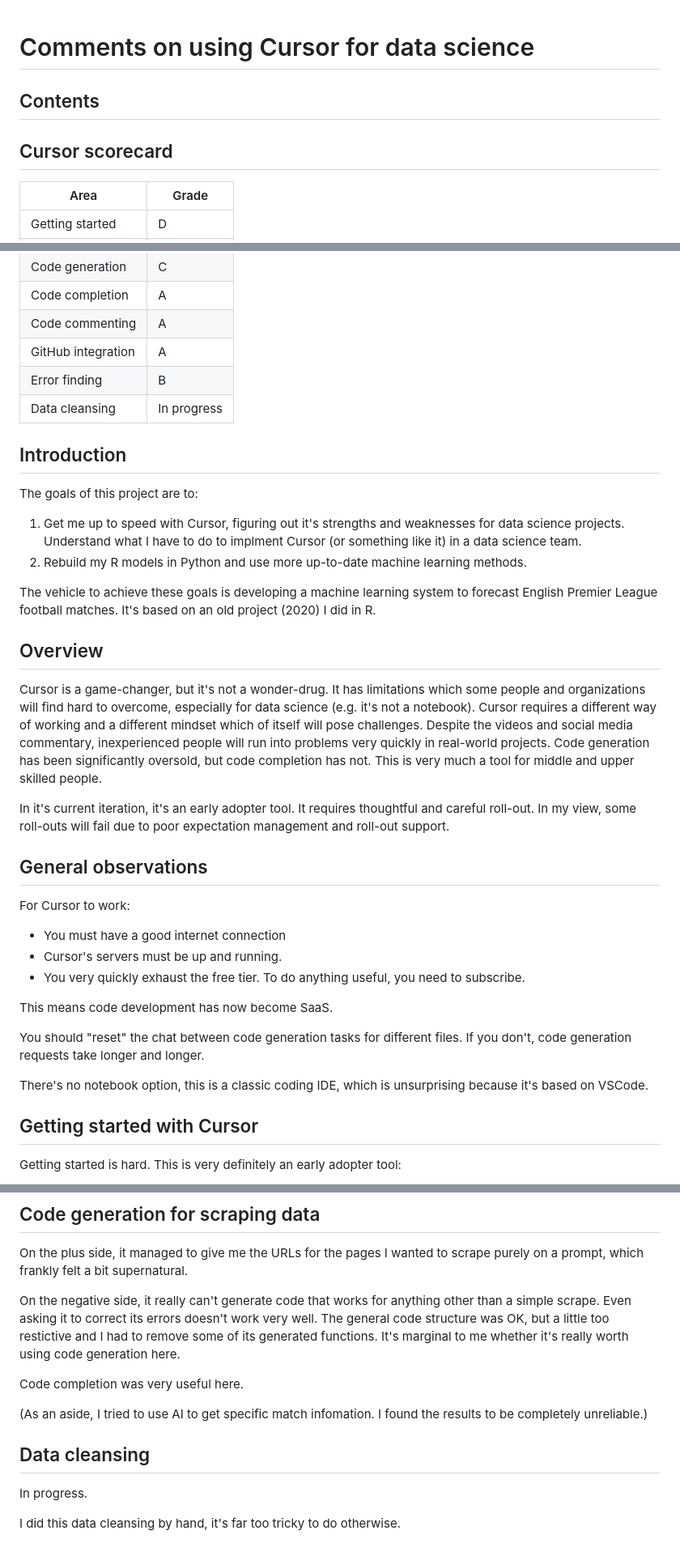
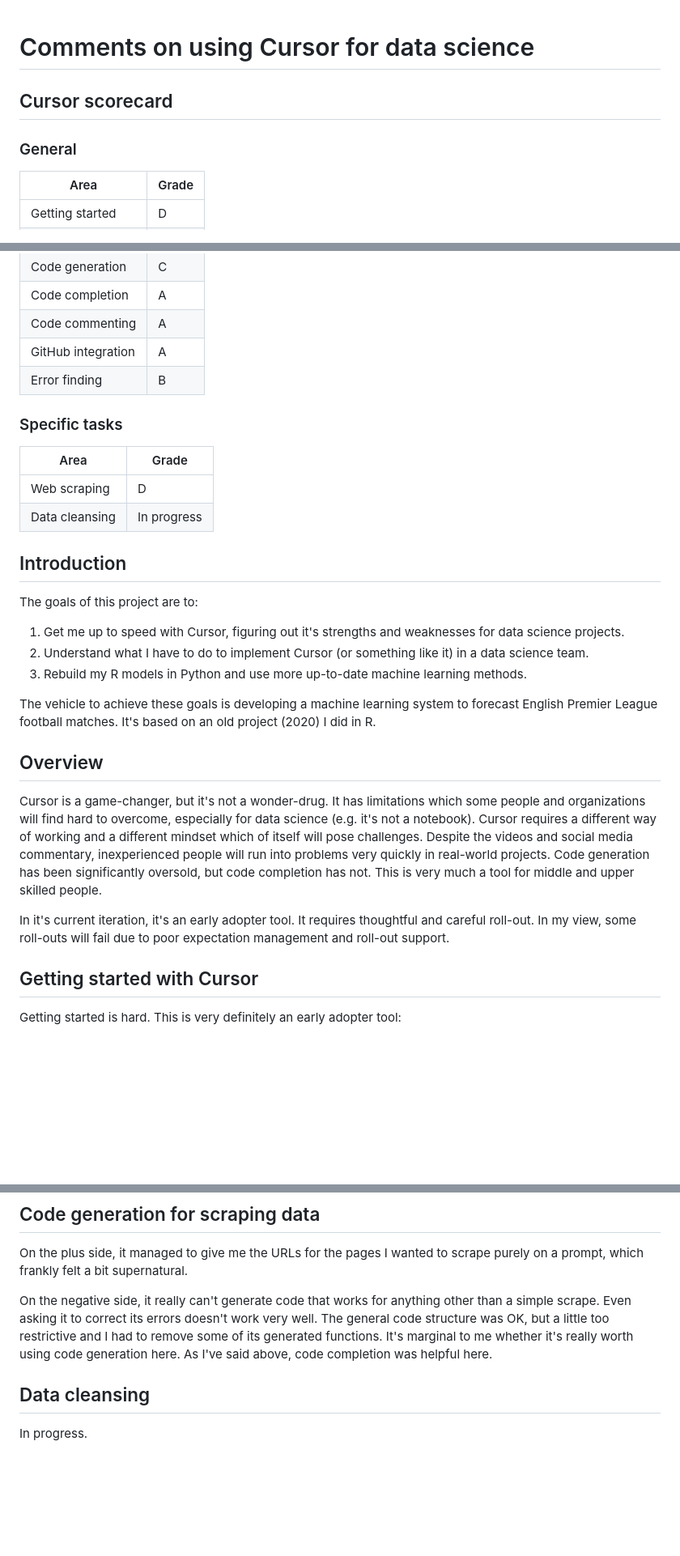
Before and after one commit to MikeWoodward/English-Football-Forecasting, a Markdown page: Code/development_comments.md, 3 parts joined by grey strips. Shown at 81% size. GitHub-like rendering; blank space fills up the shorter version.

```diff
--- a/Code/development_comments.md
+++ b/Code/development_comments.md
@@ -1,8 +1,9 @@
+
 # Comments on using Cursor for data science
 
-## Contents
+## Cursor scorecard
 
-## Cursor scorecard
+### General
 
 | Area    | Grade |
 | -------- | ------- |
@@ -14,13 +15,20 @@
 | Code commenting | A     |
 | GitHub integration  | A    |
 | Error finding | B |
+
+### Specific tasks
+
+| Area    | Grade |
+| -------- | ------- |
+| Web scraping| D |
 | Data cleansing| In progress |
 
 ## Introduction
 
 The goals of this project are to:
-1. Get me up to speed with Cursor, figuring out it's strengths and weaknesses for data science projects. Understand what I have to do to implment Cursor (or something like it) in a data science team.
-2. Rebuild my R models in Python and use more up-to-date machine learning methods.
+1. Get me up to speed with Cursor, figuring out it's strengths and weaknesses for data science projects.
+2. Understand what I have to do to implement Cursor (or something like it) in a data science team.
+3. Rebuild my R models in Python and use more up-to-date machine learning methods.
 
 The vehicle to achieve these goals is developing a machine learning system to forecast English Premier League football matches. It's based on an old project (2020) I did in R.
 
@@ -29,24 +37,6 @@ The vehicle to achieve these goals is developing a machine learning system to fo
 Cursor is a game-changer, but it's not a wonder-drug. It has limitations which some people and organizations will find hard to overcome, especially for data science (e.g. it's not a notebook). Cursor requires a different way of working and a different mindset which of itself will pose challenges. Despite the videos and social media commentary, inexperienced people will run into problems very quickly in real-world projects. Code generation has been significantly oversold, but code completion has not. This is very much a tool for middle and upper skilled people.
 
 In it's current iteration, it's an early adopter tool. It requires thoughtful and careful roll-out. In my view, some roll-outs will fail due to poor expectation management and roll-out support.
-
-
-
-
-
-
-## General observations
-
-For Cursor to work:
-* You must have a good internet connection
-* Cursor's servers must be up and running.
-* You very quickly exhaust the free tier. To do anything useful, you need to subscribe.
-
-This means code development has now become SaaS.
-
-You should "reset" the chat between code generation tasks for different files. If you don't, code generation requests take longer and longer.
-
-There's no notebook option, this is a classic coding IDE, which is unsurprising because it's based on VSCode.
 
 ## Getting started with Cursor
 
@@ -92,14 +104,8 @@ In most cases, it did really well, however I found a case where its error correc
 
 On the plus side, it managed to give me the URLs for the pages I wanted to scrape purely on a prompt, which frankly felt a bit supernatural.
 
-On the negative side, it really can't generate code that works for anything other than a simple scrape. Even asking it to correct its errors doesn't work very well. The general code structure was OK, but a little too restictive and I had to remove some of its generated functions. It's marginal to me whether it's really worth using code generation here.
-
-Code completion was very useful here.
-
-(As an aside, I tried to use AI to get specific match infomation. I found the results to be completely unreliable.)
+On the negative side, it really can't generate code that works for anything other than a simple scrape. Even asking it to correct its errors doesn't work very well. The general code structure was OK, but a little too restrictive and I had to remove some of its generated functions. It's marginal to me whether it's really worth using code generation here. As I've said above, code completion was helpful here.
 
 ## Data cleansing
 
 In progress.
-
-I did this data cleansing by hand, it's far too tricky to do otherwise.
```
Also changed, not shown: other parts of Code/development_comments.md (+24 -2 lines).
